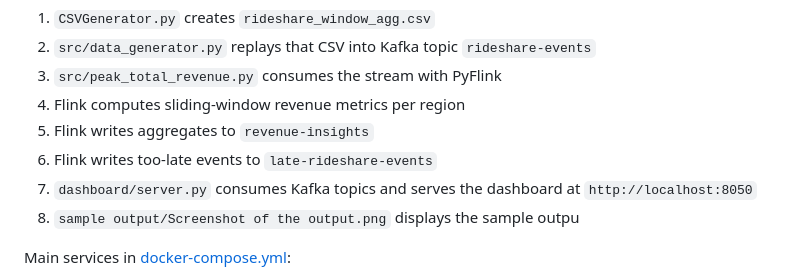
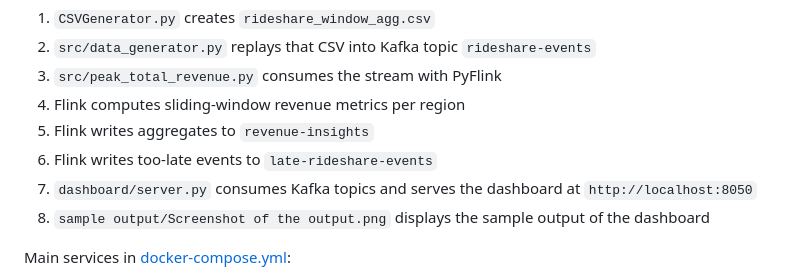
Before and after one commit to hanqi3/INF-2214-Final-Project, a Markdown page: README.md, the part around the change. Rendered like a GitHub page.

```diff
--- a/README.md
+++ b/README.md
@@ -31,7 +31,7 @@ Flow:
 5. Flink writes aggregates to `revenue-insights`
 6. Flink writes too-late events to `late-rideshare-events`
 7. `dashboard/server.py` consumes Kafka topics and serves the dashboard at `http://localhost:8050`
-8. `sample output/Screenshot of the output.png` displays the sample outpu
+8. `sample output/Screenshot of the output.png` displays the sample output of the dashboard
 
 Main services in [docker-compose.yml](docker-compose.yml):
 - `kafka`: Apache Kafka 3.7 in KRaft mode
```
